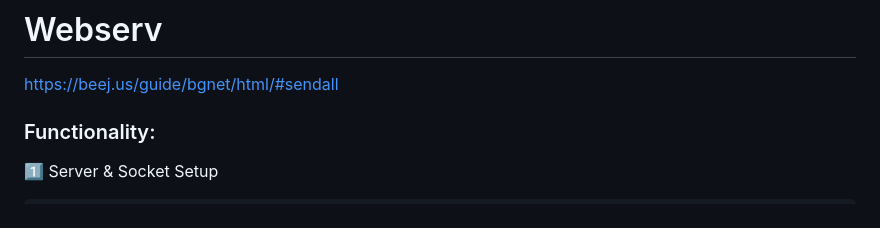
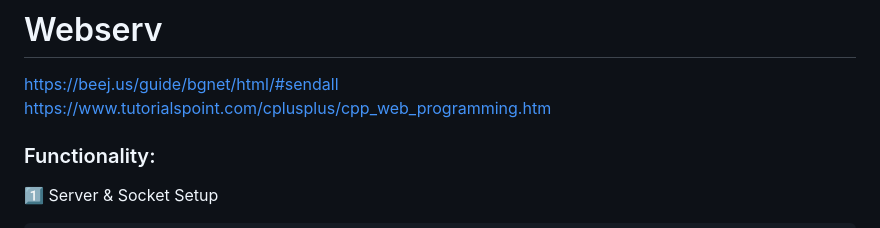
Before and after one commit to MariiaZhytnikova/Webserv, a Markdown page: README.md, the part around the change. Rendered like a GitHub page.

```diff
--- a/README.md
+++ b/README.md
@@ -1,6 +1,7 @@
 # Webserv
 
 https://beej.us/guide/bgnet/html/#sendall
+https://www.tutorialspoint.com/cplusplus/cpp_web_programming.htm
 
 ### Functionality:
 1️⃣ Server & Socket Setup
```
